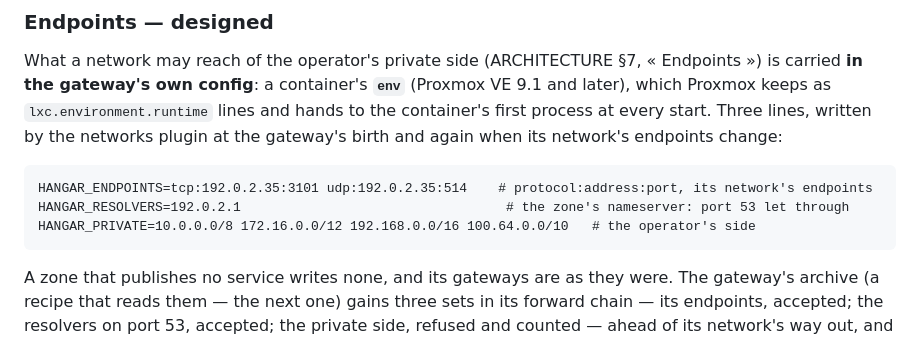
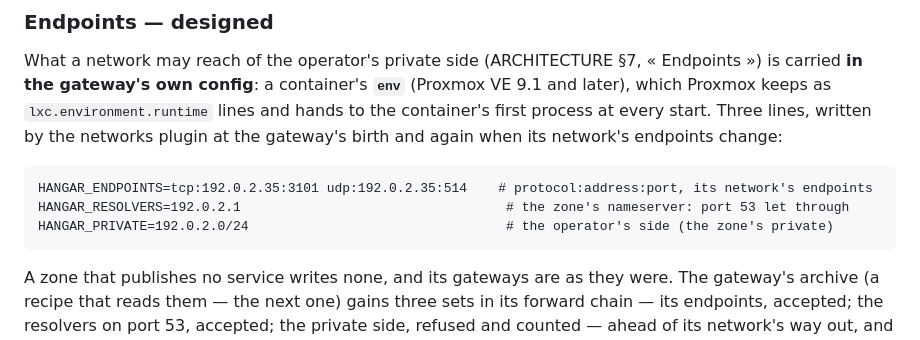
Before and after one commit to tomblancdev/hangar, a Markdown page: docs/proxmox.md, the part around one of its changes. GitHub-like rendering.

````diff
--- a/docs/proxmox.md
+++ b/docs/proxmox.md
@@ -478,7 +478,7 @@ gateway's birth and again when its network's endpoints change:
 ```text
 HANGAR_ENDPOINTS=tcp:192.0.2.35:3101 udp:192.0.2.35:514    # protocol:address:port, its network's endpoints
 HANGAR_RESOLVERS=192.0.2.1                                  # the zone's nameserver: port 53 let through
-HANGAR_PRIVATE=10.0.0.0/8 172.16.0.0/12 192.168.0.0/16 100.64.0.0/10   # the operator's side
+HANGAR_PRIVATE=192.0.2.0/24                                 # the operator's side (the zone's private)
 ```
 
 A zone that publishes no service writes none, and its gateways are as they
````
Also changed, not shown: other parts of docs/proxmox.md (+1 -1 lines), ARCHITECTURE.md (+1 -1 lines).
